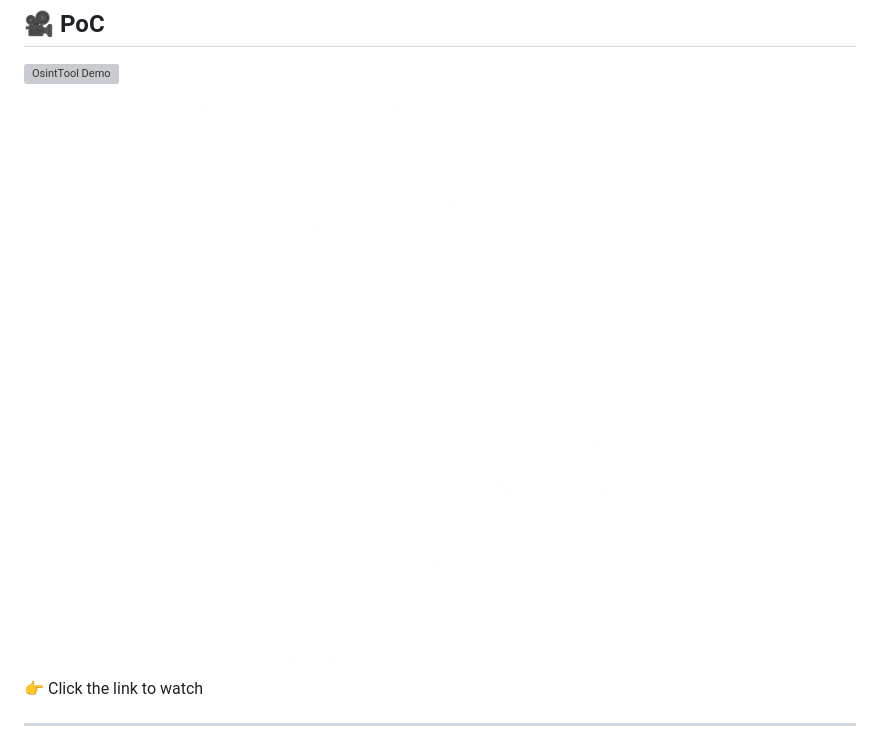
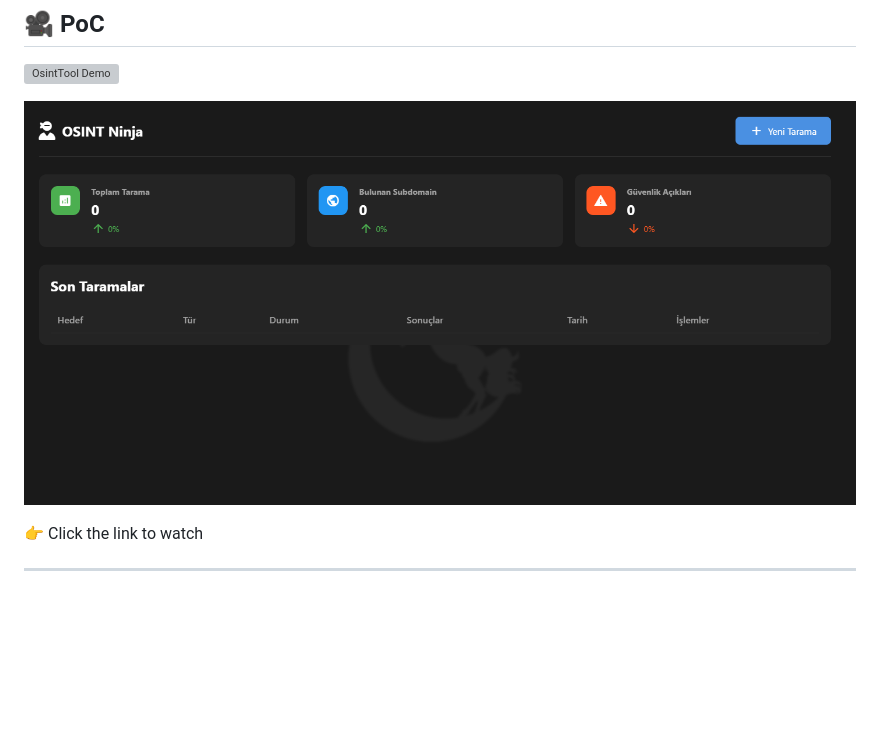
Before and after one commit to AbdusselamKarahan/OsintTool, a Markdown page: README.md, the part around the change. GitHub-like rendering; blank space fills up the shorter version; grey boxes are pictures that could not be loaded.

Commit message:
added screenshot

```diff
--- a/README.md
+++ b/README.md
@@ -9,7 +9,7 @@ A powerful web reconnaissance tool that helps security researchers and penetrati
 
 [![OsintTool Demo](https://img.youtube.com/vi/o6gRTMPLvd4/0.jpg)](https://www.youtube.com/watch?v=o6gRTMPLvd4)
 
-![OsintTool ScreenShot](static/background.png)
+![OsintTool ScreenShot](static/ss.png)
 
 👉 Click the link to watch
 
```
